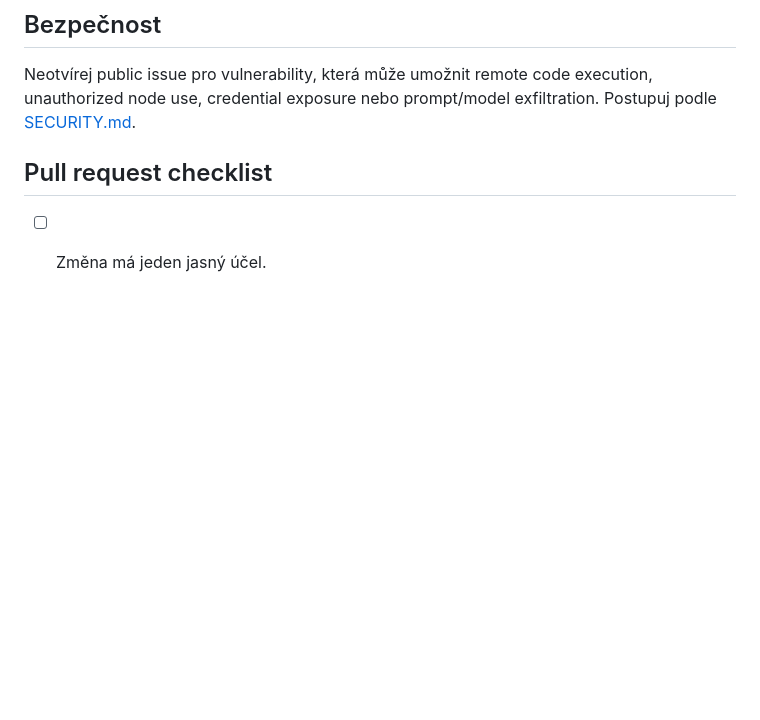
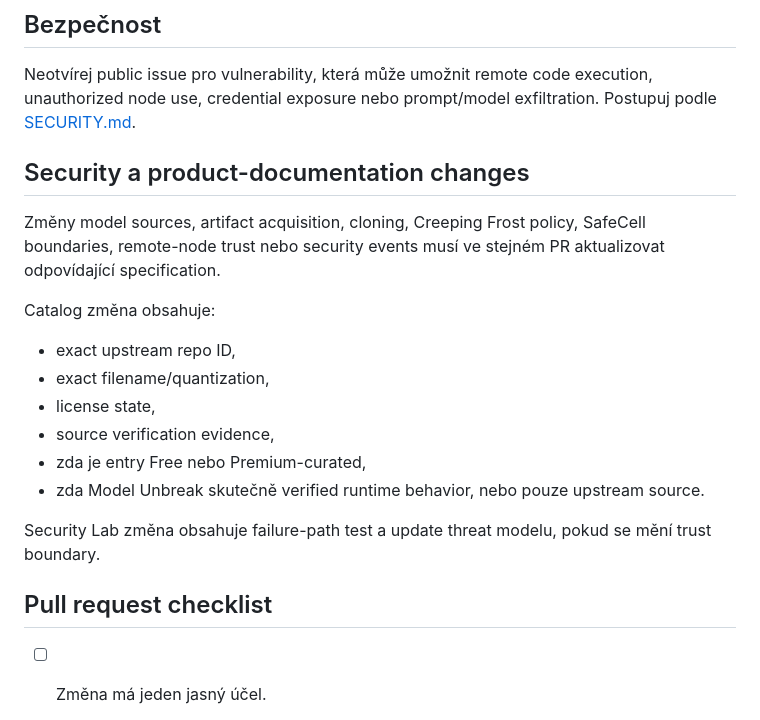
Before and after one commit to patrikdjasnik-eng/local-Model-Unbreak, a Markdown page: czech docs/CONTRIBUTING.md, the part around the change. Rendered like a GitHub page; blank space fills up the shorter version.

Commit message:
🇨🇿 docs: doplněn český changelog a contribution flow / expand Czech changelog and contribution flow

```diff
--- a/czech docs/CONTRIBUTING.md
+++ b/czech docs/CONTRIBUTING.md
@@ -73,6 +73,22 @@ Změny ovlivňující trust boundaries, plan scoring semantics, persisted format
 
 Neotvírej public issue pro vulnerability, která může umožnit remote code execution, unauthorized node use, credential exposure nebo prompt/model exfiltration. Postupuj podle [SECURITY.md](SECURITY.md).
 
+
+## Security a product-documentation changes
+
+Změny model sources, artifact acquisition, cloning, Creeping Frost policy, SafeCell boundaries, remote-node trust nebo security events musí ve stejném PR aktualizovat odpovídající specification.
+
+Catalog změna obsahuje:
+
+- exact upstream repo ID,
+- exact filename/quantization,
+- license state,
+- source verification evidence,
+- zda je entry Free nebo Premium-curated,
+- zda Model Unbreak skutečně verified runtime behavior, nebo pouze upstream source.
+
+Security Lab změna obsahuje failure-path test a update threat modelu, pokud se mění trust boundary.
+
 ## Pull request checklist
 
 - [ ] Změna má jeden jasný účel.
```
